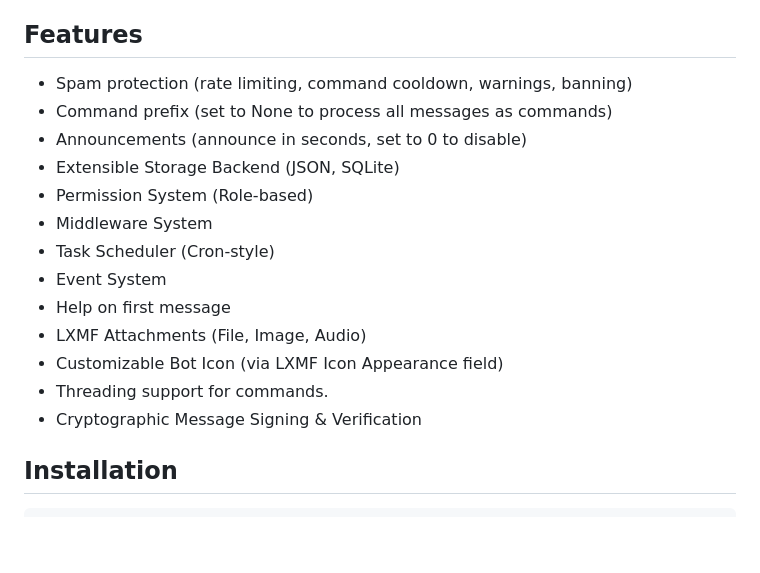
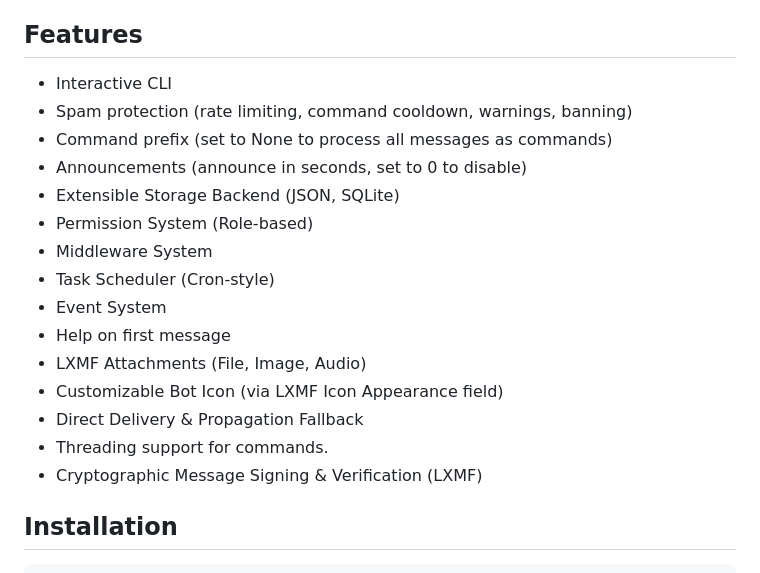
Before and after one commit to lxmfy/LXMFy, a Markdown page: README.md, the part around the change printed below. Rendered like a GitHub page; blank space fills up the shorter version.

```diff
--- a/README.md
+++ b/README.md
@@ -13,6 +13,7 @@ Easily create LXMF bots for the Reticulum Network with this extensible framework
 
 ## Features
 
+- Interactive CLI
 - Spam protection (rate limiting, command cooldown, warnings, banning)
 - Command prefix (set to None to process all messages as commands)
 - Announcements (announce in seconds, set to 0 to disable)
@@ -24,8 +25,9 @@ Easily create LXMF bots for the Reticulum Network with this extensible framework
 - Help on first message
 - LXMF Attachments (File, Image, Audio)
 - Customizable Bot Icon (via LXMF Icon Appearance field)
+- Direct Delivery & Propagation Fallback
 - Threading support for commands.
-- Cryptographic Message Signing & Verification
+- Cryptographic Message Signing & Verification (LXMF)
 
 ## Installation
 
```
Also changed, not shown: other parts of README.md (+1 -1 lines).
